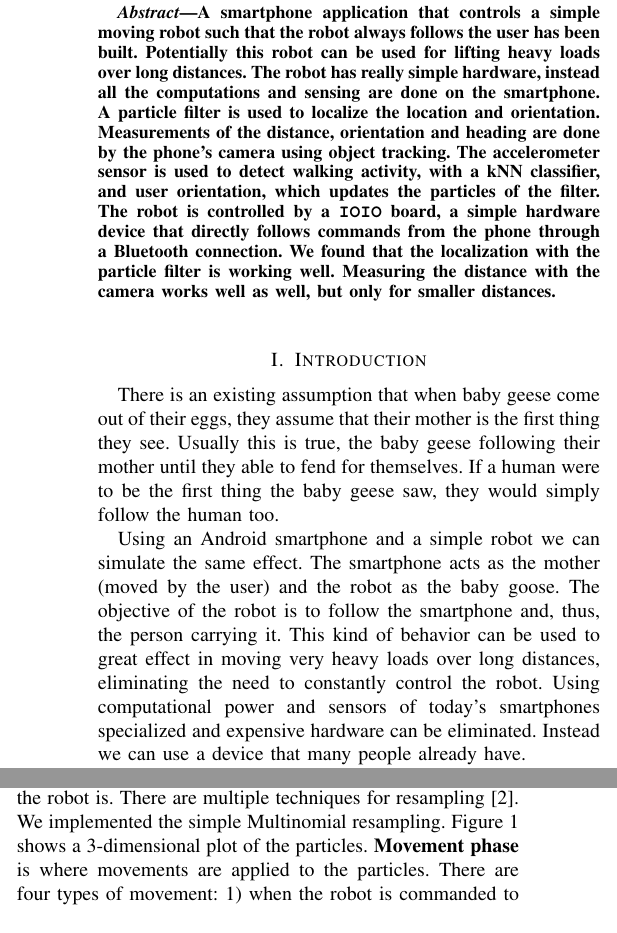
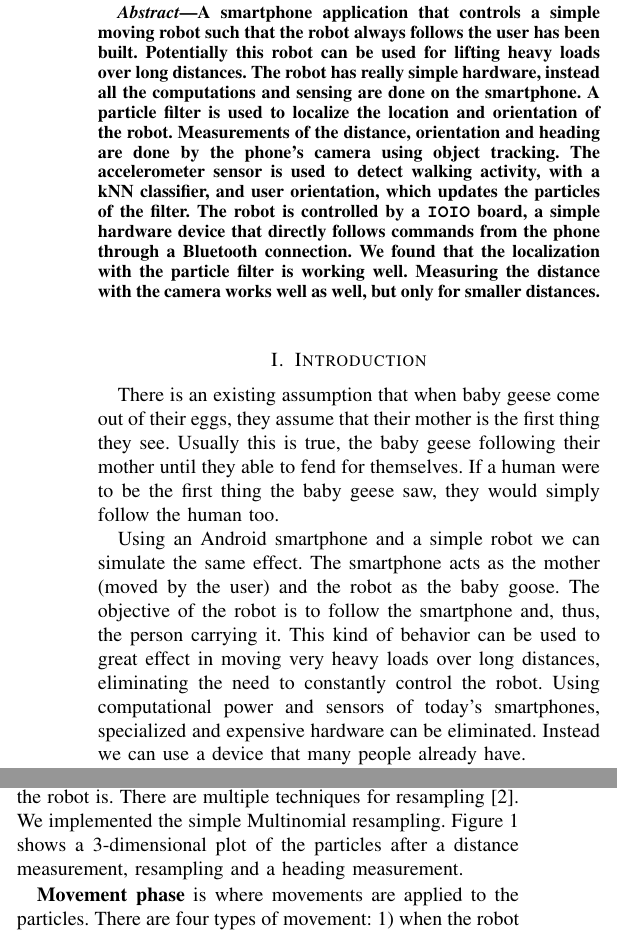
Before and after one commit to arian/smartphonesensing, a LaTeX paper (report/report.tex): two parts of the columns of page 1 of 5, joined at a grey line, cut so that both start at the same text. Compiled offline with pdfLaTeX.

Commit message:
Small report fixes

```diff
--- a/report/report.tex
+++ b/report/report.tex
@@ -75,15 +75,15 @@ A smartphone application that controls a simple moving robot such that the
 robot always follows the user has been built. Potentially this robot can be
 used for lifting heavy loads over long distances. The robot has really simple
 hardware, instead all the computations and sensing are done on the smartphone.
-A particle filter is used to localize the location and orientation.
-Measurements of the distance, orientation and heading are done by the phone's
-camera using object tracking. The accelerometer sensor is used to detect
-walking activity, with a kNN classifier, and user orientation, which updates
-the particles of the filter. The robot is controlled by a \texttt{IOIO} board,
-a simple hardware device that directly follows commands from the phone through
-a Bluetooth connection. We found that the localization with the particle filter
-is working well. Measuring the distance with the camera works well as well, but
-only for smaller distances.
+A particle filter is used to localize the location and orientation of the
+robot.  Measurements of the distance, orientation and heading are done by the
+phone's camera using object tracking. The accelerometer sensor is used to
+detect walking activity, with a kNN classifier, and user orientation, which
+updates the particles of the filter. The robot is controlled by a \texttt{IOIO}
+board, a simple hardware device that directly follows commands from the phone
+through a Bluetooth connection. We found that the localization with the
+particle filter is working well. Measuring the distance with the camera works
+well as well, but only for smaller distances.
 
 \end{abstract}
 
@@ -100,9 +100,9 @@ The smartphone acts as the mother (moved by the user) and the robot as the baby
 goose. The objective of the robot is to follow the smartphone and, thus, the
 person carrying it. This kind of behavior can be used to great effect in moving
 very heavy loads over long distances, eliminating the need to constantly
-control the robot. Using computational power and sensors of today's smartphones
-specialized and expensive hardware can be eliminated. Instead we can use a
-device that many people already have.
+control the robot. Using computational power and sensors of today's
+smartphones, specialized and expensive hardware can be eliminated. Instead we
+can use a device that many people already have.
 
 We have built an Android smart phone application that controls a remote,
 wheeled robot. This robot can move forward and backwards, and turn left or
@@ -160,7 +160,8 @@ actually the distance of this particle using a Gaussian distribution.
 to the location with the highest probability the robot is. There are multiple
 techniques for resampling \cite{douc2005comparison}. We implemented the
 simple Multinomial resampling. Figure~\ref{fig:particle-measurement} shows a
-3-dimensional plot of the particles.
+3-dimensional plot of the particles after a distance measurement, resampling
+and a heading measurement.
 %
 \begin{figure}[htpb]
  \centering
```
Also changed, not shown: report/report.tex (16 more changed lines).
